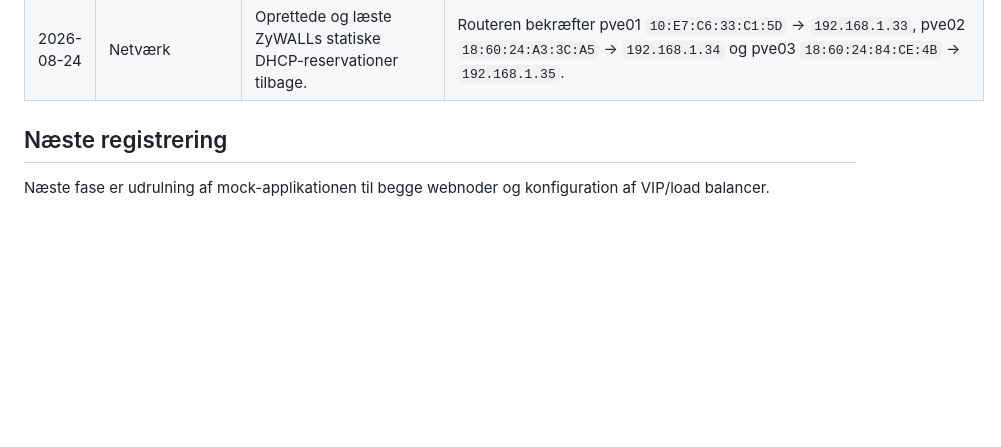
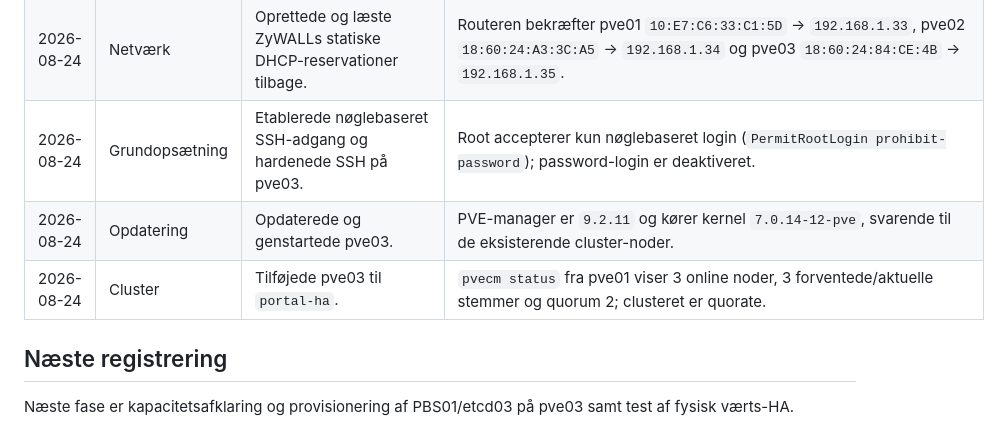
Before and after one commit to JS23001/linux-intern-webportal-ha-demo, a Markdown page: docs/DRIFTSLOG.md, the part around the change. Drawn GitHub-style; blank space fills up the shorter version.

Commit message:
docs: record third Proxmox cluster node

```diff
--- a/docs/DRIFTSLOG.md
+++ b/docs/DRIFTSLOG.md
@@ -34,7 +34,10 @@ Denne log beskriver, hvad der faktisk er udført. Den erstatter ikke ændringslo
 | 2026-08-24 | Installation | Klargjorde Proxmox-installations-USB til pve03. | Kingston DataTraveler 3.0, Disk 1, blev skrevet råt med Proxmox VE 9.2-1 ISO. Fuld SHA-256-kontrol af alle 1.706.178.560 bytes matchede ISO'en. |
 | 2026-08-24 | Netværk | Verificerede installeret pve03 og ZyWALLs statiske DHCP-tabel. | Proxmox-webinterfaces svarer på pve01 `.33`, pve02 `.34` og pve03 `.35`; administrations-pc'en er `.36`. ZyWALLs 24 pladser til statisk DHCP var tomme. |
 | 2026-08-24 | Netværk | Oprettede og læste ZyWALLs statiske DHCP-reservationer tilbage. | Routeren bekræfter pve01 `10:E7:C6:33:C1:5D` → `192.168.1.33`, pve02 `18:60:24:A3:3C:A5` → `192.168.1.34` og pve03 `18:60:24:84:CE:4B` → `192.168.1.35`. |
+| 2026-08-24 | Grundopsætning | Etablerede nøglebaseret SSH-adgang og hardenede SSH på pve03. | Root accepterer kun nøglebaseret login (`PermitRootLogin prohibit-password`); password-login er deaktiveret. |
+| 2026-08-24 | Opdatering | Opdaterede og genstartede pve03. | PVE-manager er `9.2.11` og kører kernel `7.0.14-12-pve`, svarende til de eksisterende cluster-noder. |
+| 2026-08-24 | Cluster | Tilføjede pve03 til `portal-ha`. | `pvecm status` fra pve01 viser 3 online noder, 3 forventede/aktuelle stemmer og quorum 2; clusteret er quorate. |
 
 ## Næste registrering
 
-Næste fase er udrulning af mock-applikationen til begge webnoder og konfiguration af VIP/load balancer.
+Næste fase er kapacitetsafklaring og provisionering af PBS01/etcd03 på pve03 samt test af fysisk værts-HA.
```
Also changed, not shown: docs/AENDRINGSLOG.md (+1 -0 lines), docs/PROJEKTDEFINITION.md (+9 -9 lines).
